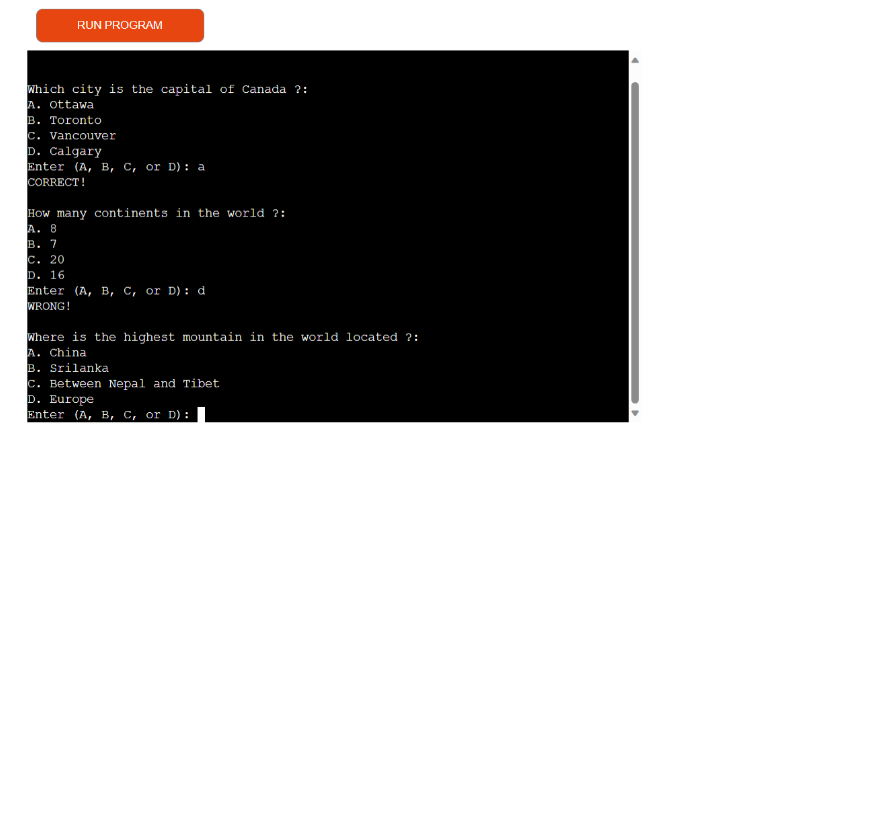
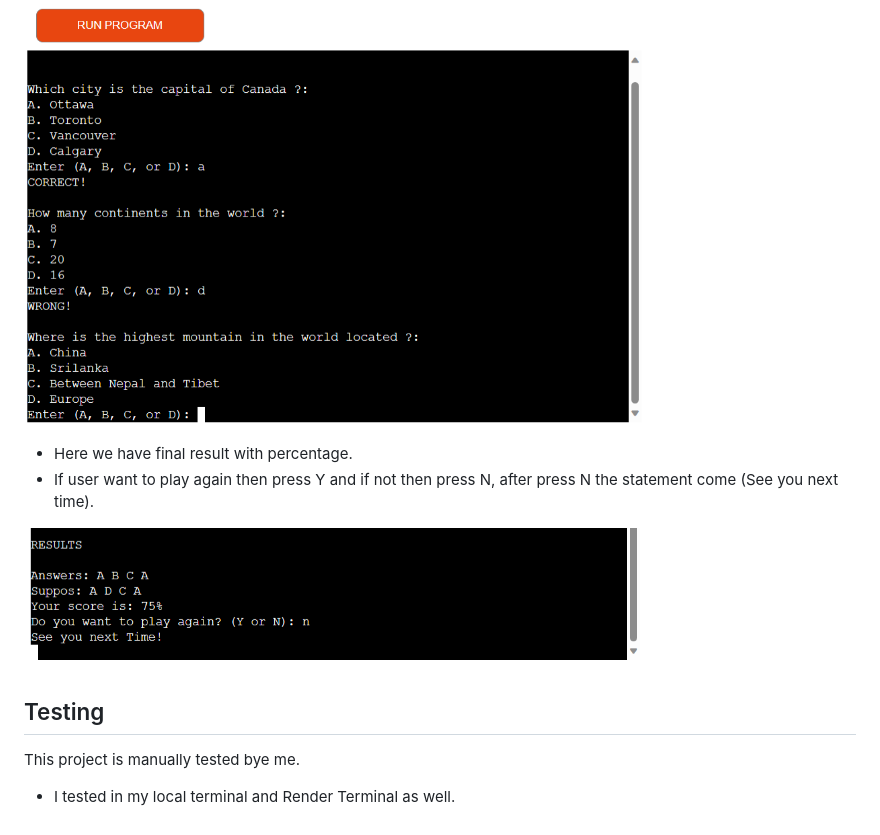
Before and after one commit to Muzaffar-Ahmad10/A-Basic-Python-Quiz-Application, a Markdown page: README.md, the part around the change. Rendered like a GitHub page; pictures changed too: assets/media/quiz-4th-image.png (added); blank space fills up the shorter version.

Commit message:
add features in readme file

```diff
--- a/README.md
+++ b/README.md
@@ -33,3 +33,14 @@
 
 
  ![insurting image](/assets/media/Quiz-2ad-image.png)
+
+
+ * Here we have final result with percentage.
+ * If user want to play again then press Y and if not then press N, after press N the statement come (See you next time).
+
+ ![insurting image](/assets/media/quiz-4th-image.png)
+
+ ## Testing
+
+  This project is manually tested bye me.
+   * I tested in my local terminal and Render Terminal as well.
```
